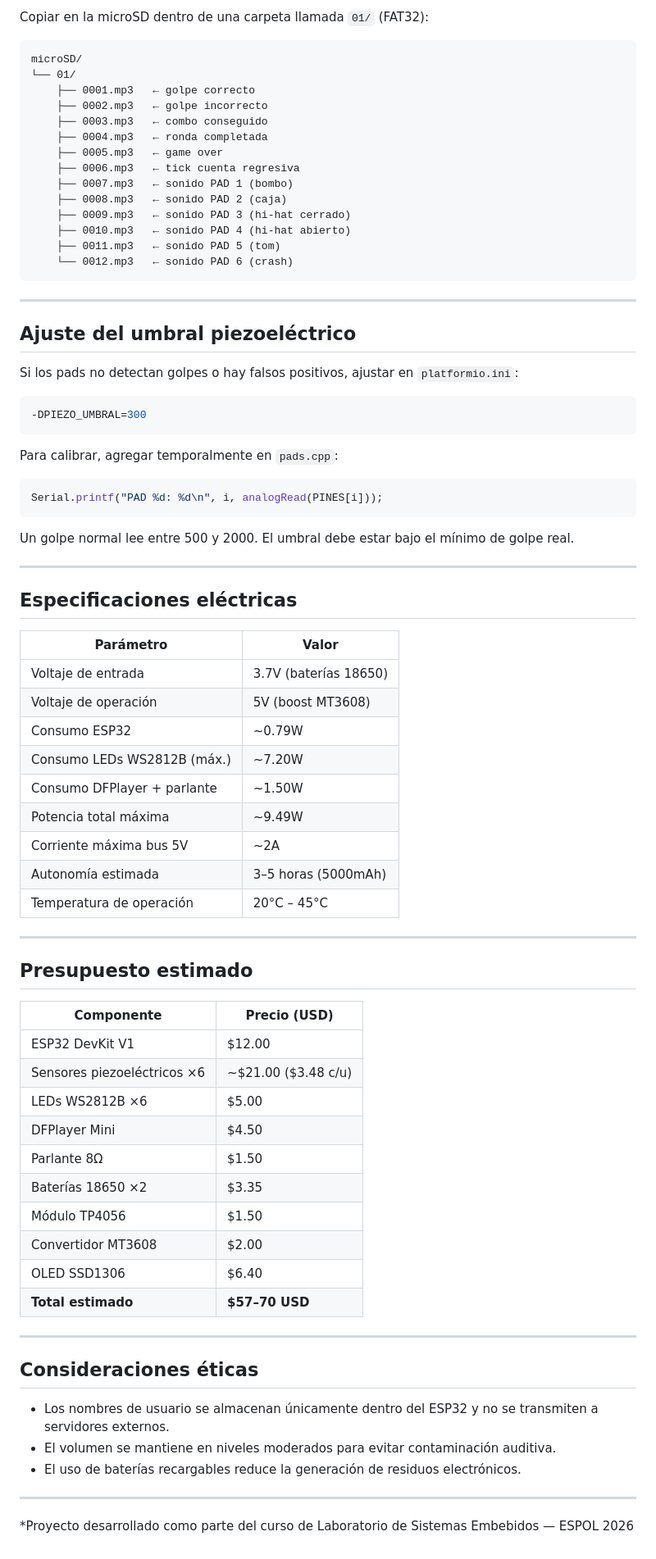
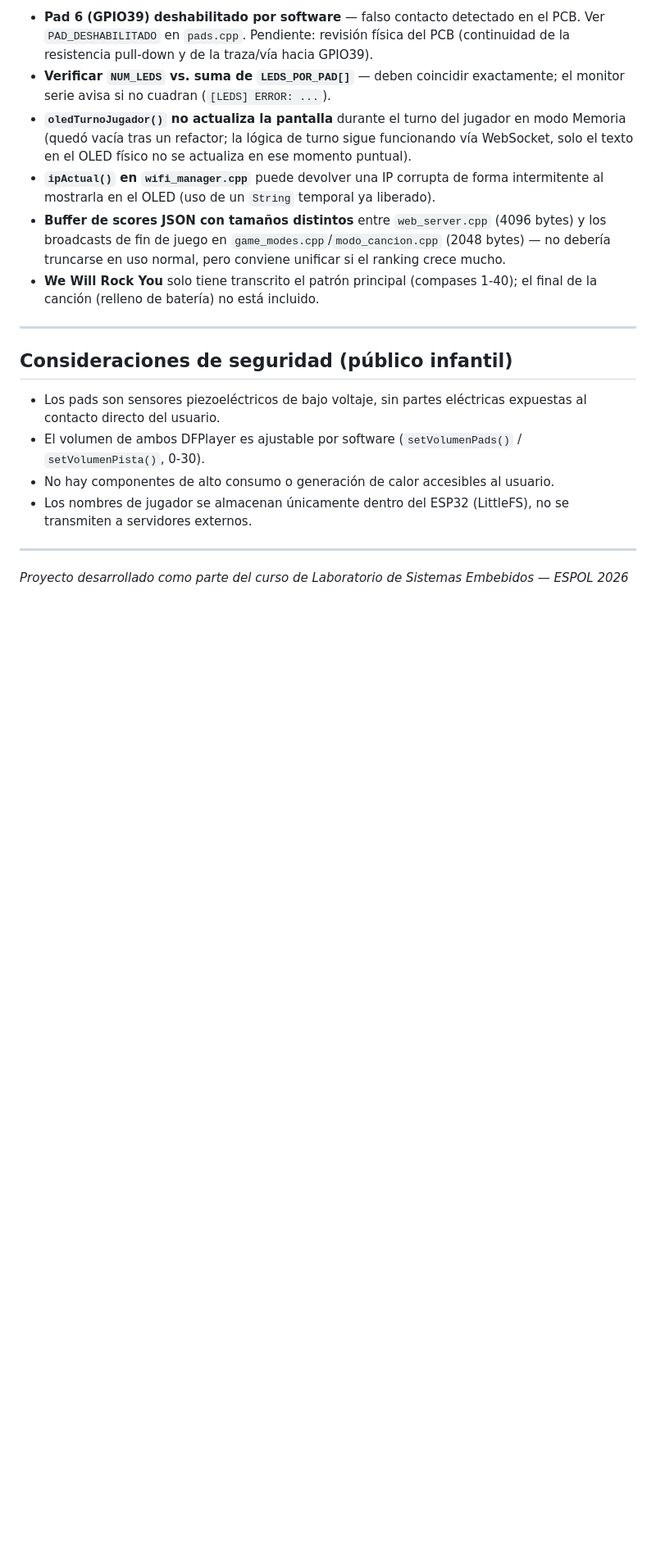
Before and after one commit to grazia6666/Bateria-Antiestres, a Markdown page: README.md, the part around one of its changes. Shown at 82% size. GitHub-like rendering; blank space fills up the shorter version.

````diff
--- a/README.md
+++ b/README.md
@@ -403,80 +328,20 @@ Salida esperada:
 
-Copiar en la microSD dentro de una carpeta llamada `01/` (FAT32):
-
-```
-microSD/
-└── 01/
-    ├── 0001.mp3   ← golpe correcto
-    ├── 0002.mp3   ← golpe incorrecto
-    ├── 0003.mp3   ← combo conseguido
-    ├── 0004.mp3   ← ronda completada
-    ├── 0005.mp3   ← game over
-    ├── 0006.mp3   ← tick cuenta regresiva
-    ├── 0007.mp3   ← sonido PAD 1 (bombo)
-    ├── 0008.mp3   ← sonido PAD 2 (caja)
-    ├── 0009.mp3   ← sonido PAD 3 (hi-hat cerrado)
-    ├── 0010.mp3   ← sonido PAD 4 (hi-hat abierto)
-    ├── 0011.mp3   ← sonido PAD 5 (tom)
-    └── 0012.mp3   ← sonido PAD 6 (crash)
-```
+- **Pad 6 (GPIO39) deshabilitado por software** — falso contacto detectado en el PCB. Ver `PAD_DESHABILITADO` en `pads.cpp`. Pendiente: revisión física del PCB (continuidad de la resistencia pull-down y de la traza/vía hacia GPIO39).
+- **Verificar `NUM_LEDS` vs. suma de `LEDS_POR_PAD[]`** — deben coincidir exactamente; el monitor serie avisa si no cuadran (`[LEDS] ERROR: ...`).
+- **`oledTurnoJugador()` no actualiza la pantalla** durante el turno del jugador en modo Memoria (quedó vacía tras un refactor; la lógica de turno sigue funcionando vía WebSocket, solo el texto en el OLED físico no se actualiza en ese momento puntual).
+- **`ipActual()` en `wifi_manager.cpp`** puede devolver una IP corrupta de forma intermitente al mostrarla en el OLED (uso de un `String` temporal ya liberado).
+- **Buffer de scores JSON con tamaños distintos** entre `web_server.cpp` (4096 bytes) y los broadcasts de fin de juego en `game_modes.cpp`/`modo_cancion.cpp` (2048 bytes) — no debería truncarse en uso normal, pero conviene unificar si el ranking crece mucho.
+- **We Will Rock You** solo tiene transcrito el patrón principal (compases 1-40); el final de la canción (relleno de batería) no está incluido.
 
 ---
 
-## Ajuste del umbral piezoeléctrico
+## Consideraciones de seguridad (público infantil)
 
-Si los pads no detectan golpes o hay falsos positivos, ajustar en `platformio.ini`:
-
-```ini
--DPIEZO_UMBRAL=300
-```
-
-Para calibrar, agregar temporalmente en `pads.cpp`:
-```c
-Serial.printf("PAD %d: %d\n", i, analogRead(PINES[i]));
-```
-Un golpe normal lee entre 500 y 2000. El umbral debe estar bajo el mínimo de golpe real.
+- Los pads son sensores piezoeléctricos de bajo voltaje, sin partes eléctricas expuestas al contacto directo del usuario.
+- El volumen de ambos DFPlayer es ajustable por software (`setVolumenPads()` / `setVolumenPista()`, 0-30).
+- No hay componentes de alto consumo o generación de calor accesibles al usuario.
+- Los nombres de jugador se almacenan únicamente dentro del ESP32 (LittleFS), no se transmiten a servidores externos.
 
 ---
 
-## Especificaciones eléctricas
-
-| Parámetro | Valor |
-|---|---|
-| Voltaje de entrada | 3.7V (baterías 18650) |
-| Voltaje de operación | 5V (boost MT3608) |
-| Consumo ESP32 | ~0.79W |
-| Consumo LEDs WS2812B (máx.) | ~7.20W |
-| Consumo DFPlayer + parlante | ~1.50W |
-| Potencia total máxima | ~9.49W |
-| Corriente máxima bus 5V | ~2A |
-| Autonomía estimada | 3–5 horas (5000mAh) |
-| Temperatura de operación | 20°C – 45°C |
-
----
-
-## Presupuesto estimado
-
-| Componente | Precio (USD) |
-|---|---|
-| ESP32 DevKit V1 | $12.00 |
-| Sensores piezoeléctricos ×6 | ~$21.00 ($3.48 c/u) |
-| LEDs WS2812B ×6 | $5.00 |
-| DFPlayer Mini | $4.50 |
-| Parlante 8Ω | $1.50 |
-| Baterías 18650 ×2 | $3.35 |
-| Módulo TP4056 | $1.50 |
-| Convertidor MT3608 | $2.00 |
-| OLED SSD1306 | $6.40 |
-| **Total estimado** | **$57–70 USD** |
-
----
-
-## Consideraciones éticas
-
-- Los nombres de usuario se almacenan únicamente dentro del ESP32 y no se transmiten a servidores externos.
-- El volumen se mantiene en niveles moderados para evitar contaminación auditiva.
-- El uso de baterías recargables reduce la generación de residuos electrónicos.
-
----
-
-*Proyecto desarrollado como parte del curso de Laboratorio de Sistemas Embebidos — ESPOL 2026
+*Proyecto desarrollado como parte del curso de Laboratorio de Sistemas Embebidos — ESPOL 2026*
````
Also changed, not shown: other parts of README.md (+165 -240 lines).
